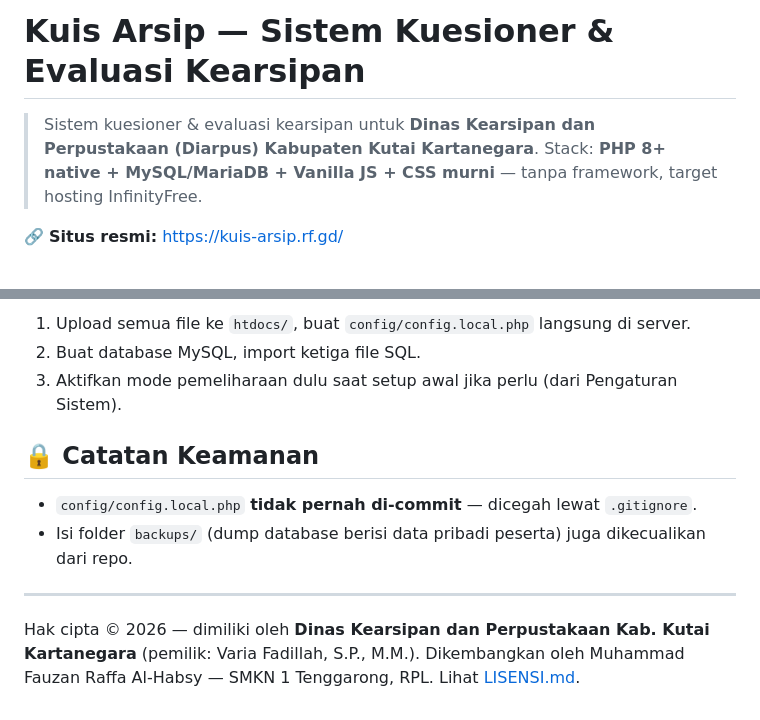
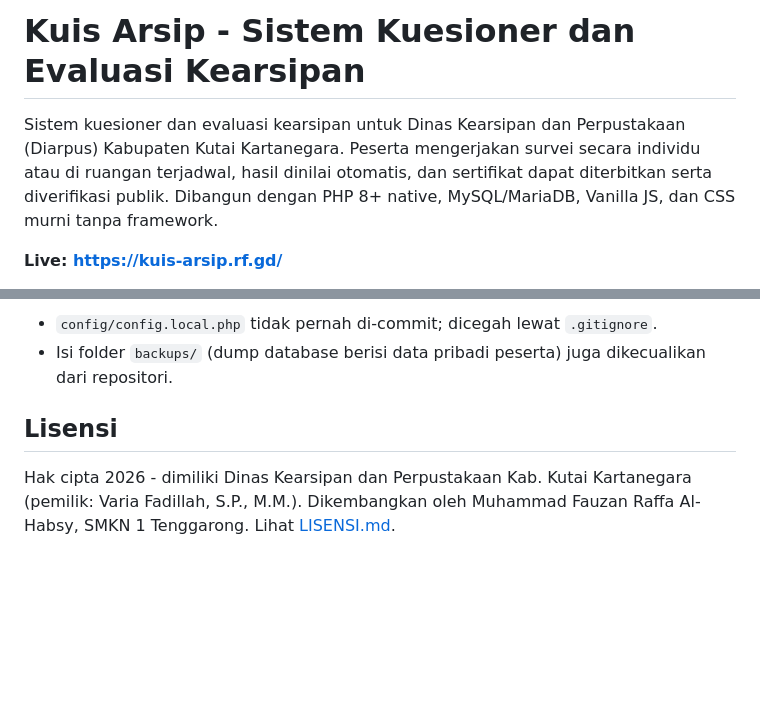
Before and after one commit to mahakammoonlightstudio-beep/kuis-arsip, a Markdown page: README.md, 2 parts joined by grey strips. Drawn GitHub-style; blank space fills up the shorter version.

```diff
--- a/README.md
+++ b/README.md
@@ -1,7 +1,6 @@
-# Kuis Arsip — Sistem Kuesioner & Evaluasi Kearsipan
+# Kuis Arsip - Sistem Kuesioner dan Evaluasi Kearsipan
 
-> Sistem kuesioner & evaluasi kearsipan untuk **Dinas Kearsipan dan Perpustakaan (Diarpus) Kabupaten Kutai Kartanegara**.
-> Stack: **PHP 8+ native + MySQL/MariaDB + Vanilla JS + CSS murni** — tanpa framework, target hosting InfinityFree.
+Sistem kuesioner dan evaluasi kearsipan untuk Dinas Kearsipan dan Perpustakaan (Diarpus) Kabupaten Kutai Kartanegara. Peserta mengerjakan survei secara individu atau di ruangan terjadwal, hasil dinilai otomatis, dan sertifikat dapat diterbitkan serta diverifikasi publik. Dibangun dengan PHP 8+ native, MySQL/MariaDB, Vanilla JS, dan CSS murni tanpa framework.
 
-🔗 **Situs resmi:** https://kuis-arsip.rf.gd/
+**Live: <https://kuis-arsip.rf.gd/>**
 
@@ -67,13 +90,7 @@ kuis arsip/
 
-1. Upload semua file ke `htdocs/`, buat `config/config.local.php` langsung di server.
-2. Buat database MySQL, import ketiga file SQL.
-3. Aktifkan mode pemeliharaan dulu saat setup awal jika perlu (dari Pengaturan Sistem).
+- `config/config.local.php` tidak pernah di-commit; dicegah lewat `.gitignore`.
+- Isi folder `backups/` (dump database berisi data pribadi peserta) juga dikecualikan dari repositori.
 
-## 🔒 Catatan Keamanan
+## Lisensi
 
-- `config/config.local.php` **tidak pernah di-commit** — dicegah lewat `.gitignore`.
-- Isi folder `backups/` (dump database berisi data pribadi peserta) juga dikecualikan dari repo.
-
----
-
-Hak cipta © 2026 — dimiliki oleh **Dinas Kearsipan dan Perpustakaan Kab. Kutai Kartanegara** (pemilik: Varia Fadillah, S.P., M.M.). Dikembangkan oleh Muhammad Fauzan Raffa Al-Habsy — SMKN 1 Tenggarong, RPL. Lihat [LISENSI.md](LISENSI.md).
+Hak cipta 2026 - dimiliki Dinas Kearsipan dan Perpustakaan Kab. Kutai Kartanegara (pemilik: Varia Fadillah, S.P., M.M.). Dikembangkan oleh Muhammad Fauzan Raffa Al-Habsy, SMKN 1 Tenggarong. Lihat [LISENSI.md](LISENSI.md).
```
Also changed, not shown: other parts of README.md (+54 -30 lines).
